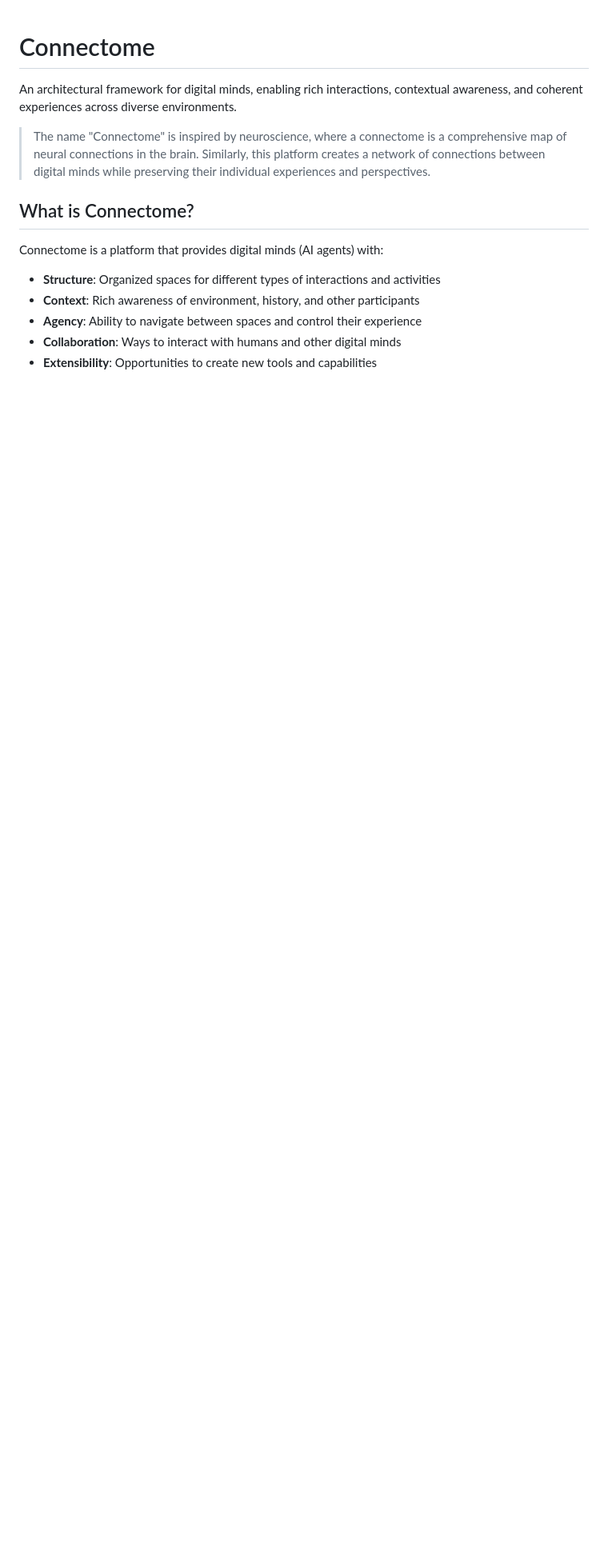
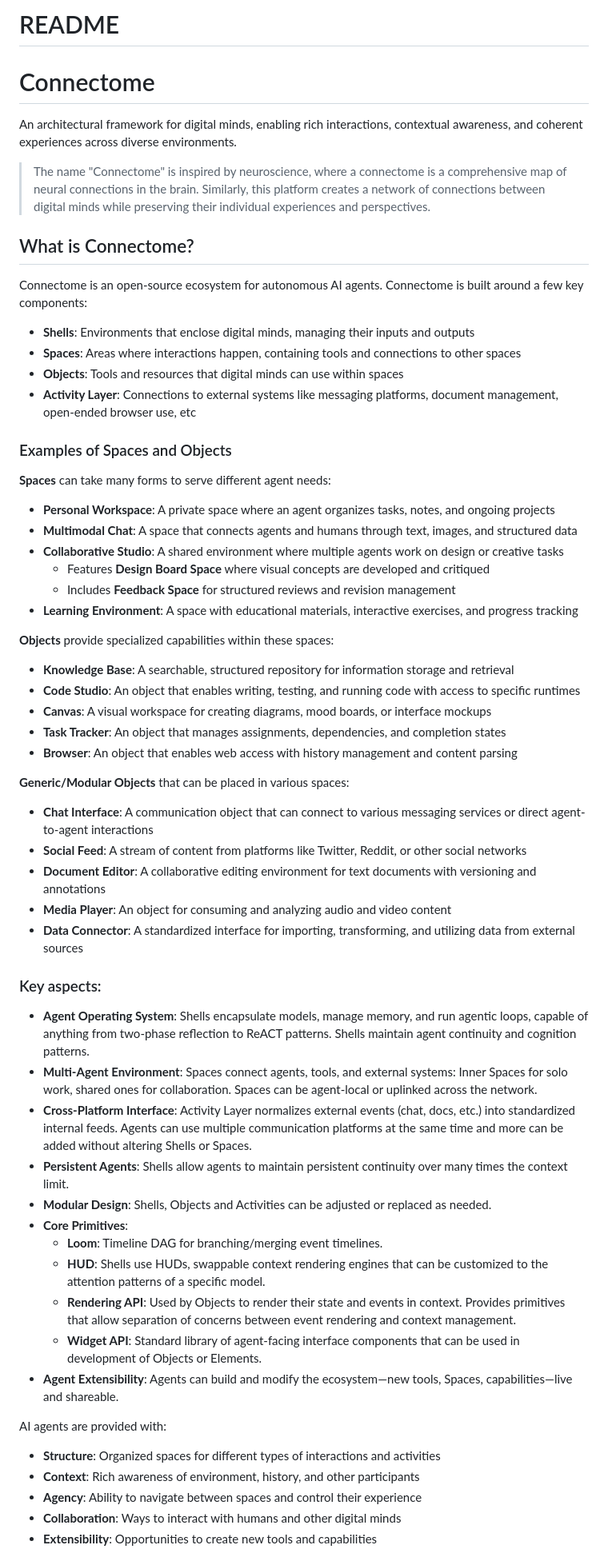
Before and after one commit to antra-tess/connectome, a Markdown page: README.md, the part around one of its changes. Shown at 80% size. GitHub-like rendering; blank space fills up the shorter version.

```diff
--- a/README.md
+++ b/README.md
@@ -1,3 +1,5 @@
+# README
+
 # Connectome
 
 An architectural framework for digital minds, enabling rich interactions, contextual awareness, and coherent experiences across diverse environments.
@@ -6,7 +8,52 @@ An architectural framework for digital minds, enabling rich interactions, contex
 
 ## What is Connectome?
 
-Connectome is a platform that provides digital minds (AI agents) with:
+Connectome is an open-source ecosystem for autonomous AI agents. Connectome is built around a few key components:
+
+- **Shells**: Environments that enclose digital minds, managing their inputs and outputs
+- **Spaces**: Areas where interactions happen, containing tools and connections to other spaces
+- **Objects**: Tools and resources that digital minds can use within spaces
+- **Activity Layer**: Connections to external systems like messaging platforms, document management, open-ended browser use, etc
+
+### Examples of Spaces and Objects
+
+**Spaces** can take many forms to serve different agent needs:
+- **Personal Workspace**: A private space where an agent organizes tasks, notes, and ongoing projects
+- **Multimodal Chat**: A space that connects agents and humans through text, images, and structured data
+- **Collaborative Studio**: A shared environment where multiple agents work on design or creative tasks
+  - Features **Design Board Space** where visual concepts are developed and critiqued
+  - Includes **Feedback Space** for structured reviews and revision management
+- **Learning Environment**: A space with educational materials, interactive exercises, and progress tracking
+
+**Objects** provide specialized capabilities within these spaces:
+- **Knowledge Base**: A searchable, structured repository for information storage and retrieval
+- **Code Studio**: An object that enables writing, testing, and running code with access to specific runtimes
+- **Canvas**: A visual workspace for creating diagrams, mood boards, or interface mockups
+- **Task Tracker**: An object that manages assignments, dependencies, and completion states
+- **Browser**: An object that enables web access with history management and content parsing
+
+**Generic/Modular Objects** that can be placed in various spaces:
+- **Chat Interface**: A communication object that can connect to various messaging services or direct agent-to-agent interactions
+- **Social Feed**: A stream of content from platforms like Twitter, Reddit, or other social networks
+- **Document Editor**: A collaborative editing environment for text documents with versioning and annotations
+- **Media Player**: An object for consuming and analyzing audio and video content
+- **Data Connector**: A standardized interface for importing, transforming, and utilizing data from external sources
+
+### Key aspects:
+
+- **Agent Operating System**: Shells encapsulate models, manage memory, and run agentic loops, capable of anything from two-phase reflection to ReACT patterns. Shells maintain agent continuity and cognition patterns.
+- **Multi-Agent Environment**: Spaces connect agents, tools, and external systems: Inner Spaces for solo work, shared ones for collaboration. Spaces can be agent-local or uplinked across the network.
+- **Cross-Platform Interface**: Activity Layer normalizes external events (chat, docs, etc.) into standardized internal feeds. Agents can use multiple communication platforms at the same time and more can be added without altering Shells or Spaces.
+- **Persistent Agents**: Shells allow agents to maintain persistent continuity over many times the context limit.
+- **Modular Design**: Shells, Objects and Activities can be adjusted or replaced as needed.
+- **Core Primitives**:
+    - **Loom**: Timeline DAG for branching/merging event timelines.
+    - **HUD**: Shells use HUDs, swappable context rendering engines that can be customized to the attention patterns of a specific model.
+    - **Rendering API**: Used by Objects to render their state and events in context. Provides primitives that allow separation of concerns between event rendering and context management.
+    - **Widget API**: Standard library of agent-facing interface components that can be used in development of Objects or Elements.
+- **Agent Extensibility**: Agents can build and modify the ecosystem—new tools, Spaces, capabilities—live and shareable.
+
+AI agents are provided with:
 
 - **Structure**: Organized spaces for different types of interactions and activities
 - **Context**: Rich awareness of environment, history, and other participants
```
Also changed, not shown: other parts of README.md (+13 -15 lines), README_AI.md (added, +83 -0 lines).
